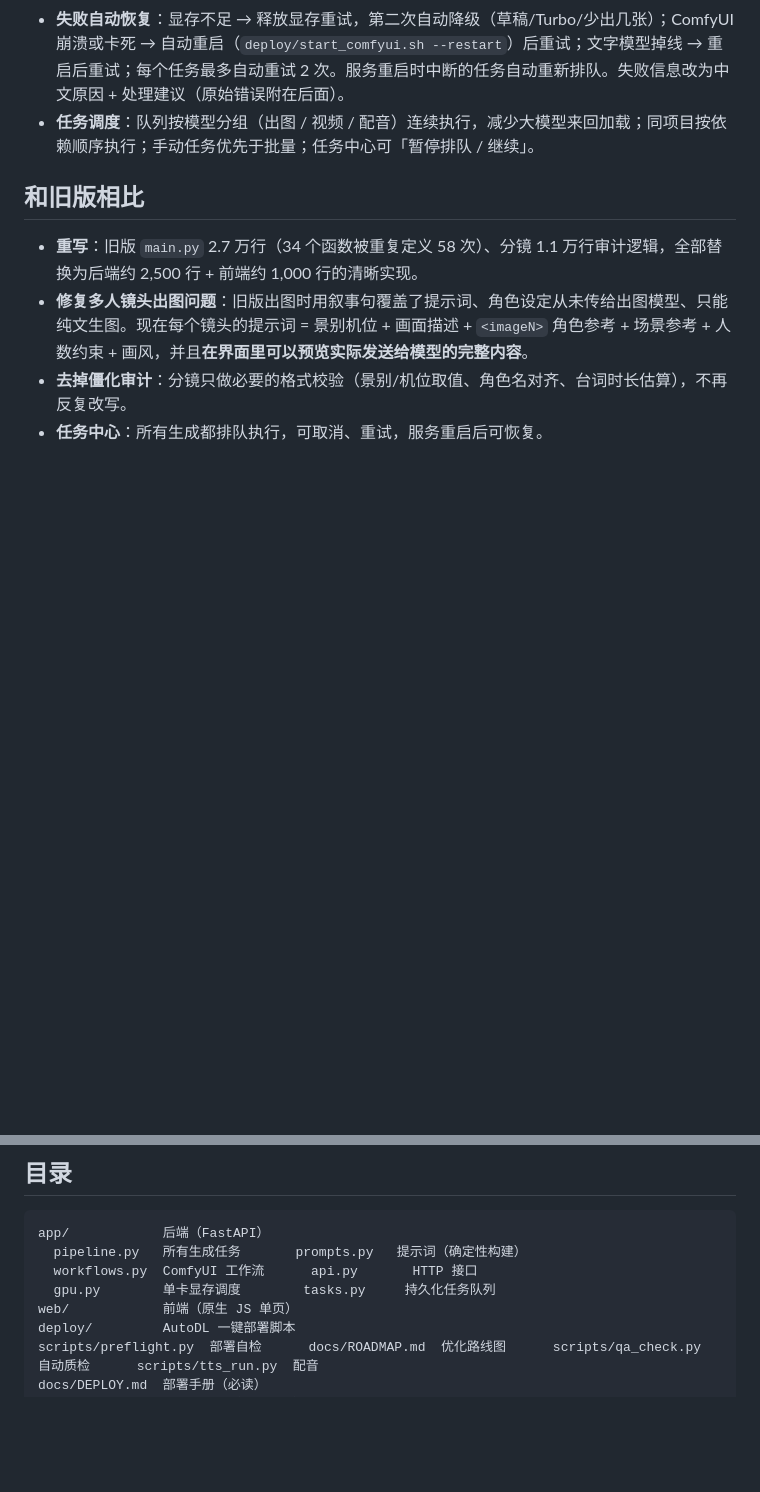
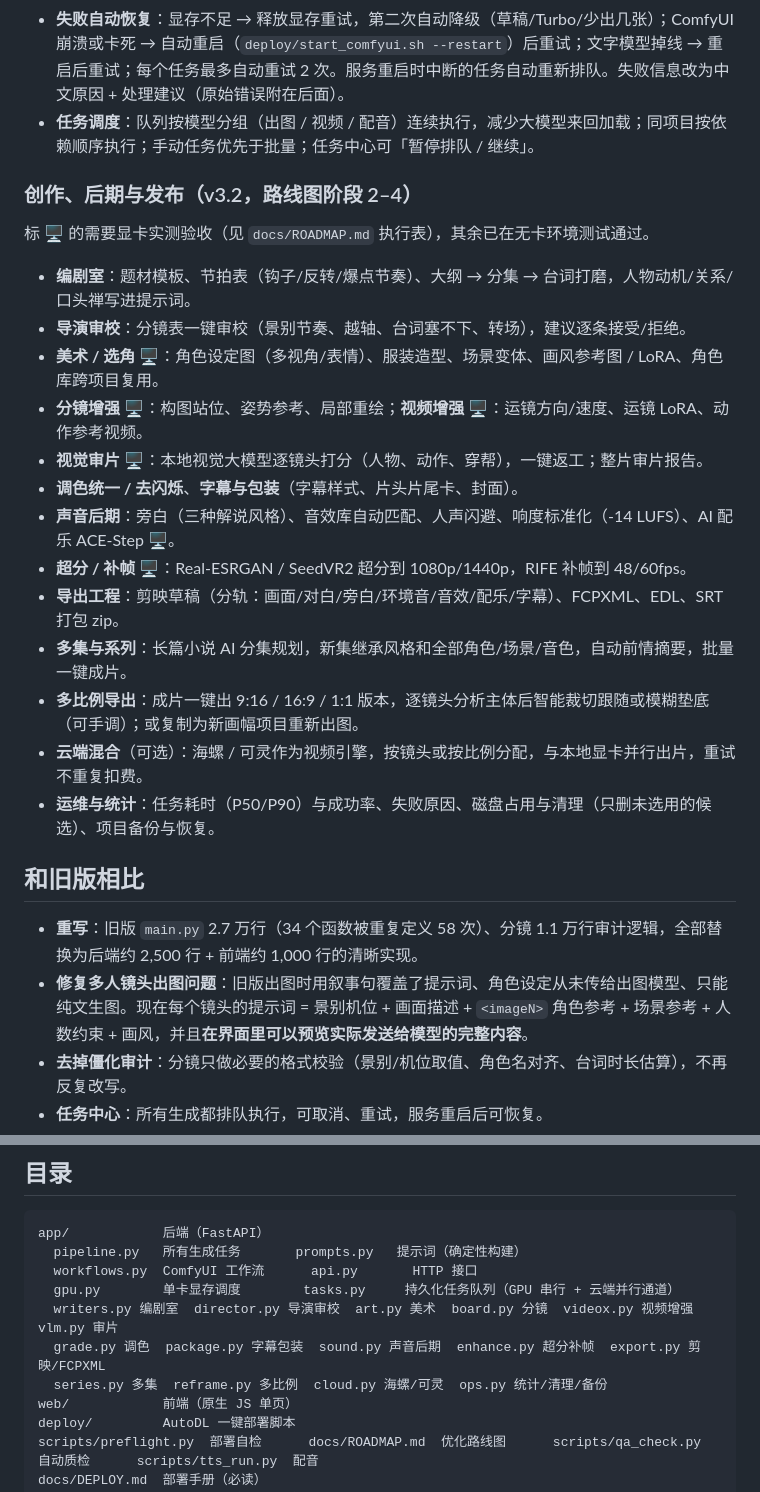
Before and after one commit to HelloMrDuan/ai-studio, a Markdown page: README.md, 2 parts joined by grey strips. Drawn GitHub-style; blank space fills up the shorter version.

Commit message:
README：阶段 2–4 功能说明

```diff
--- a/README.md
+++ b/README.md
@@ -36,6 +36,24 @@
 - **失败自动恢复**：显存不足 → 释放显存重试，第二次自动降级（草稿/Turbo/少出几张）；ComfyUI 崩溃或卡死 → 自动重启（`deploy/start_comfyui.sh --restart`）后重试；文字模型掉线 → 重启后重试；每个任务最多自动重试 2 次。服务重启时中断的任务自动重新排队。失败信息改为中文原因 + 处理建议（原始错误附在后面）。
 - **任务调度**：队列按模型分组（出图 / 视频 / 配音）连续执行，减少大模型来回加载；同项目按依赖顺序执行；手动任务优先于批量；任务中心可「暂停排队 / 继续」。
 
+### 创作、后期与发布（v3.2，路线图阶段 2–4）
+
+标 🖥️ 的需要显卡实测验收（见 `docs/ROADMAP.md` 执行表），其余已在无卡环境测试通过。
+
+- **编剧室**：题材模板、节拍表（钩子/反转/爆点节奏）、大纲 → 分集 → 台词打磨，人物动机/关系/口头禅写进提示词。
+- **导演审校**：分镜表一键审校（景别节奏、越轴、台词塞不下、转场），建议逐条接受/拒绝。
+- **美术 / 选角** 🖥️：角色设定图（多视角/表情）、服装造型、场景变体、画风参考图 / LoRA、角色库跨项目复用。
+- **分镜增强** 🖥️：构图站位、姿势参考、局部重绘；**视频增强** 🖥️：运镜方向/速度、运镜 LoRA、动作参考视频。
+- **视觉审片** 🖥️：本地视觉大模型逐镜头打分（人物、动作、穿帮），一键返工；整片审片报告。
+- **调色统一 / 去闪烁**、**字幕与包装**（字幕样式、片头片尾卡、封面）。
+- **声音后期**：旁白（三种解说风格）、音效库自动匹配、人声闪避、响度标准化（-14 LUFS）、AI 配乐 ACE-Step 🖥️。
+- **超分 / 补帧** 🖥️：Real-ESRGAN / SeedVR2 超分到 1080p/1440p，RIFE 补帧到 48/60fps。
+- **导出工程**：剪映草稿（分轨：画面/对白/旁白/环境音/音效/配乐/字幕）、FCPXML、EDL、SRT 打包 zip。
+- **多集与系列**：长篇小说 AI 分集规划，新集继承风格和全部角色/场景/音色，自动前情摘要，批量一键成片。
+- **多比例导出**：成片一键出 9:16 / 16:9 / 1:1 版本，逐镜头分析主体后智能裁切跟随或模糊垫底（可手调）；或复制为新画幅项目重新出图。
+- **云端混合**（可选）：海螺 / 可灵作为视频引擎，按镜头或按比例分配，与本地显卡并行出片，重试不重复扣费。
+- **运维与统计**：任务耗时（P50/P90）与成功率、失败原因、磁盘占用与清理（只删未选用的候选）、项目备份与恢复。
+
 ## 和旧版相比
 
 - **重写**：旧版 `main.py` 2.7 万行（34 个函数被重复定义 58 次）、分镜 1.1 万行审计逻辑，全部替换为后端约 2,500 行 + 前端约 1,000 行的清晰实现。
@@ -50,7 +68,10 @@
 app/            后端（FastAPI）
   pipeline.py   所有生成任务       prompts.py   提示词（确定性构建）
   workflows.py  ComfyUI 工作流      api.py       HTTP 接口
-  gpu.py        单卡显存调度        tasks.py     持久化任务队列
+  gpu.py        单卡显存调度        tasks.py     持久化任务队列（GPU 串行 + 云端并行通道）
+  writers.py 编剧室  director.py 导演审校  art.py 美术  board.py 分镜  videox.py 视频增强  vlm.py 审片
+  grade.py 调色  package.py 字幕包装  sound.py 声音后期  enhance.py 超分补帧  export.py 剪映/FCPXML
+  series.py 多集  reframe.py 多比例  cloud.py 海螺/可灵  ops.py 统计/清理/备份
 web/            前端（原生 JS 单页）
 deploy/         AutoDL 一键部署脚本
 scripts/preflight.py  部署自检      docs/ROADMAP.md  优化路线图      scripts/qa_check.py  自动质检      scripts/tts_run.py  配音
```
